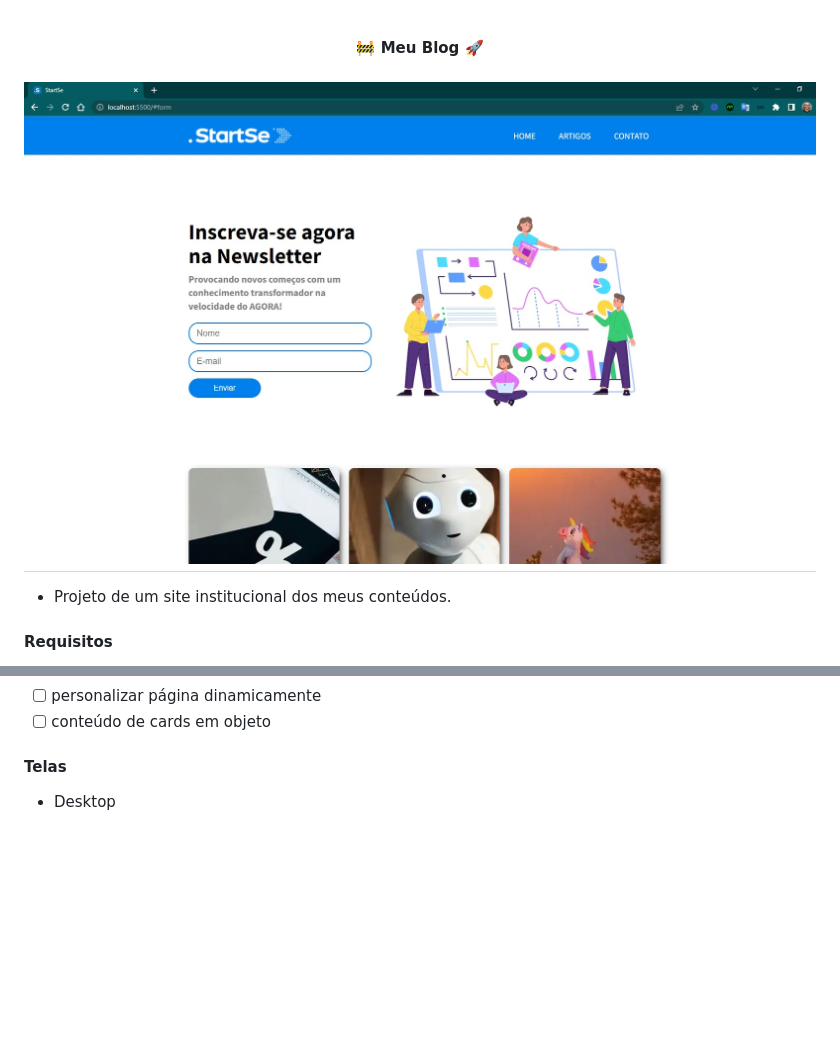
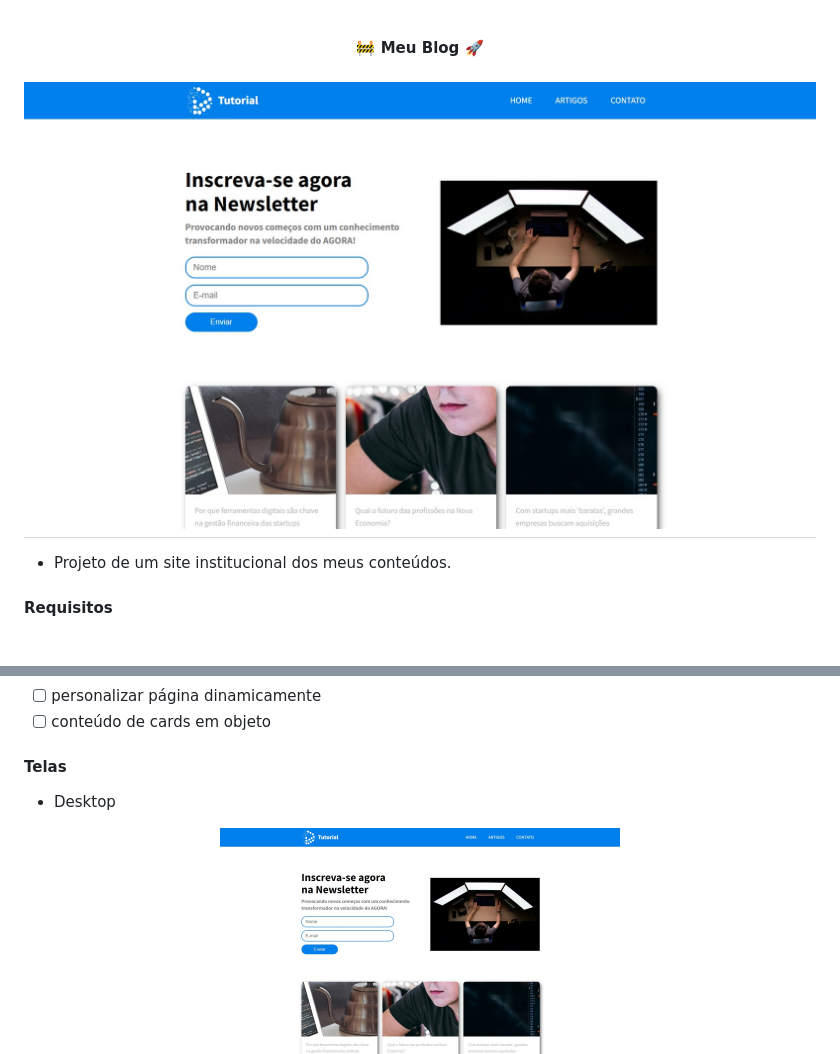
Before and after one commit to douglasabnovato/tutorial, a Markdown page: readme.md, 2 parts joined by grey strips. Drawn GitHub-style; pictures changed too: .github/desktop-2.jpg (added); blank space fills up the shorter version.

Commit message:
details do projeto

```diff
--- a/readme.md
+++ b/readme.md
@@ -3,7 +3,7 @@
 </h4>
 
 <h1 align="center">
-    <img alt="Blog" title="#Blog" src="./.github/desktop-1.jpg" />
+    <img alt="Blog" title="#Blog" src="./.github/desktop-2.jpg" />
 </h1>
 
 - Projeto de um site institucional dos meus conteúdos.
@@ -23,6 +23,7 @@
 - Desktop
 
 <p align="center" style="display: flex; align-items: flex-start; justify-content: center;">
+    <img alt="Blog" title="#Blog" src="./.github/desktop-2.jpg" width="400px"/>
     <img alt="Blog" title="#Blog" src="./.github/desktop-1.jpg" width="400px"/>
 </p>
 
```
